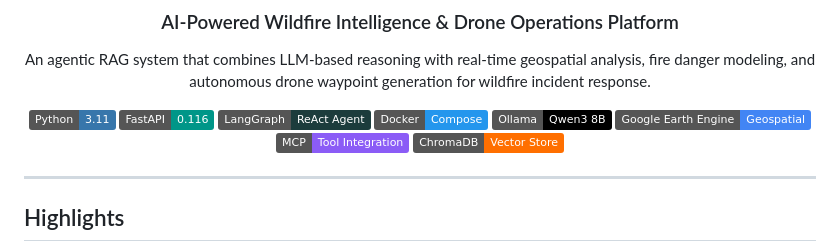
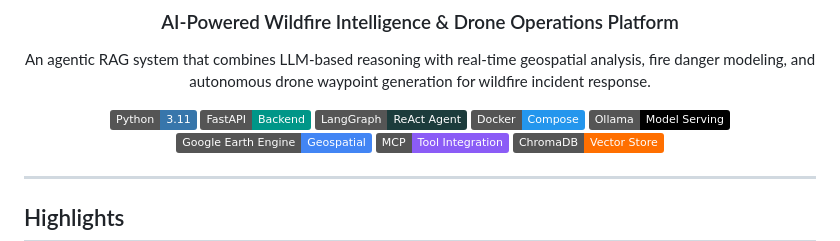
Before and after one commit to mumerabbasi/FireGPT, a Markdown page: README.md, the part around the change. GitHub-like rendering; badges without logos.

Commit message:
Update badge labels to describe roles instead of versions

```diff
--- a/README.md
+++ b/README.md
@@ -7,10 +7,10 @@
 An agentic RAG system that combines LLM-based reasoning with real-time geospatial analysis, fire danger modeling, and autonomous drone waypoint generation for wildfire incident response.
 
 ![Python](https://img.shields.io/badge/Python-3.11-3776AB?logo=python&logoColor=white)
-![FastAPI](https://img.shields.io/badge/FastAPI-0.116-009688?logo=fastapi&logoColor=white)
+![FastAPI](https://img.shields.io/badge/FastAPI-Backend-009688?logo=fastapi&logoColor=white)
 ![LangGraph](https://img.shields.io/badge/LangGraph-ReAct_Agent-1C3C3C?logo=langchain&logoColor=white)
 ![Docker](https://img.shields.io/badge/Docker-Compose-2496ED?logo=docker&logoColor=white)
-![Ollama](https://img.shields.io/badge/Ollama-Qwen3_8B-000000?logo=ollama&logoColor=white)
+![Ollama](https://img.shields.io/badge/Ollama-Model_Serving-000000?logo=ollama&logoColor=white)
 ![Google Earth Engine](https://img.shields.io/badge/Google_Earth_Engine-Geospatial-4285F4?logo=google-earth&logoColor=white)
 ![MCP](https://img.shields.io/badge/MCP-Tool_Integration-8B5CF6)
 ![ChromaDB](https://img.shields.io/badge/ChromaDB-Vector_Store-FF6F00)
```
